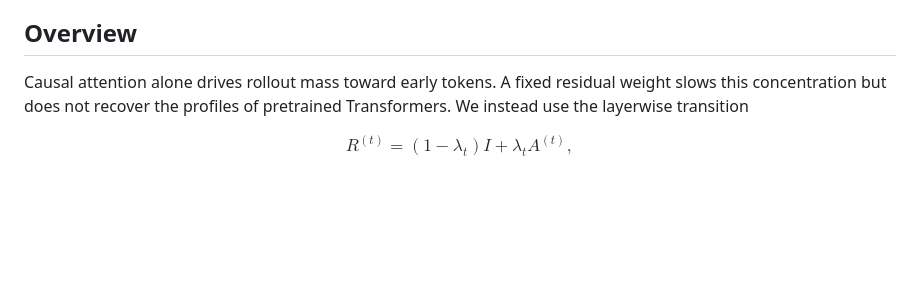
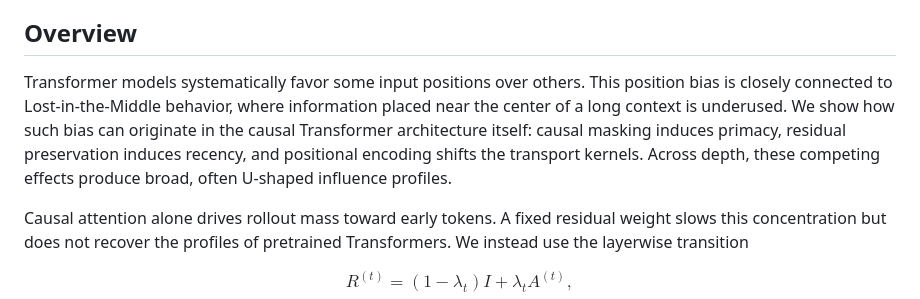
Before and after one commit to ml-uhh/position-bias, a Markdown page: README.md, the part around the change. Drawn GitHub-style; blank space fills up the shorter version.

Commit message:
Expand README overview of position bias

```diff
--- a/README.md
+++ b/README.md
@@ -13,6 +13,14 @@ sequence length 256, together with the 2048-token, blank-out, approximation,
 mixing-calibration, monotonicity, and intervention analyses.
 
 ## Overview
+
+Transformer models systematically favor some input positions over others. This
+position bias is closely connected to Lost-in-the-Middle behavior, where
+information placed near the center of a long context is underused. We show how
+such bias can originate in the causal Transformer architecture itself: causal
+masking induces primacy, residual preservation induces recency, and positional
+encoding shifts the transport kernels. Across depth, these competing effects
+produce broad, often U-shaped influence profiles.
 
 Causal attention alone drives rollout mass toward early tokens. A fixed
 residual weight slows this concentration but does not recover the profiles of
```
